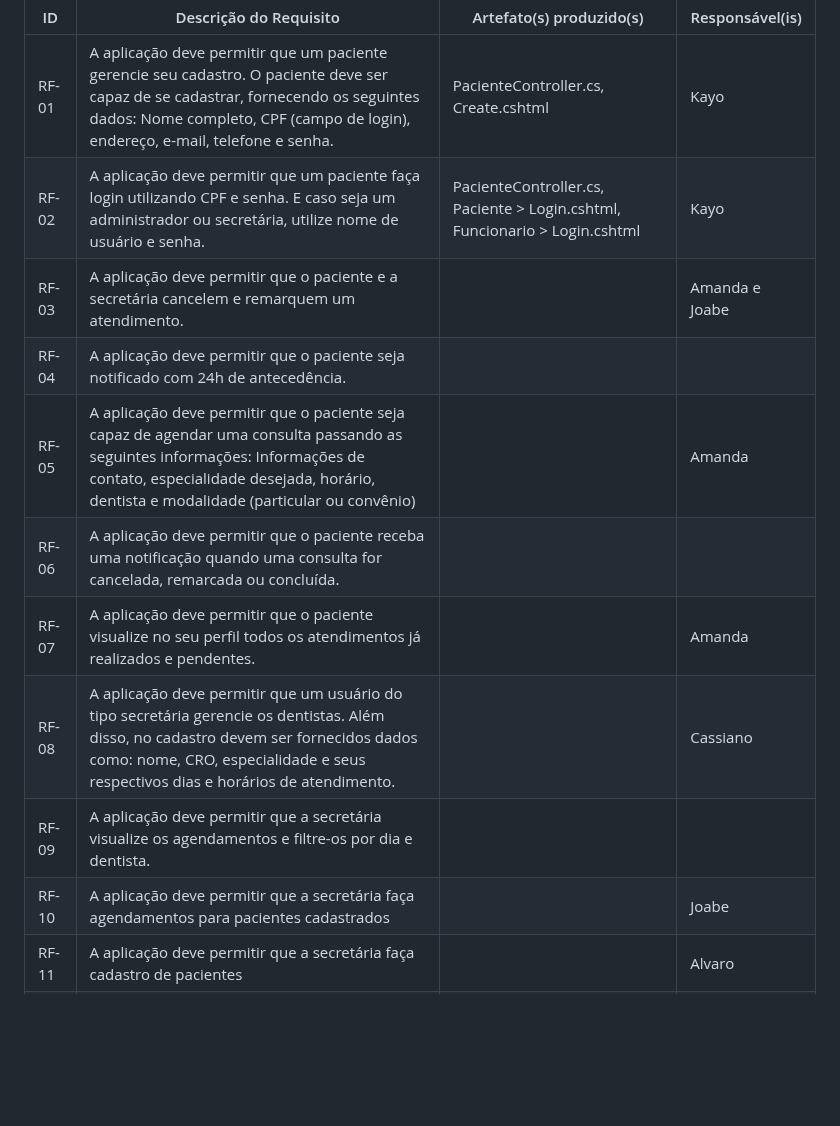
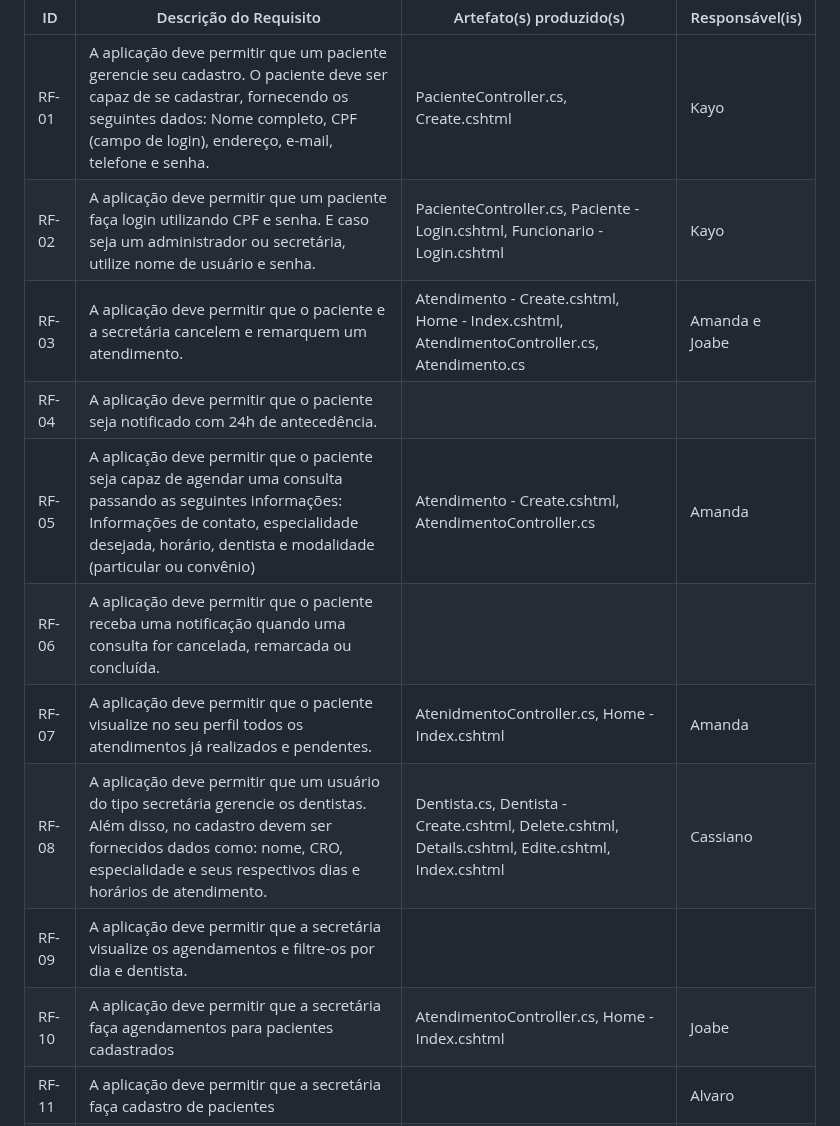
Before and after one commit to ICEI-PUC-Minas-PMV-ADS/pmv-ads-2024-1-e2-proj-int-t5-odontoschedule, a Markdown page: docs/07-Programação de Funcionalidades.md, the part around the change. Drawn GitHub-style; blank space fills up the shorter version.

Commit message:
Atualização de artefatos

```diff
--- a/docs/07-Programação de Funcionalidades.md
+++ b/docs/07-Programação de Funcionalidades.md
@@ -9,15 +9,15 @@ Por exemplo: a tabela a seguir deverá ser preenchida considerando os artefatos
 |ID    | Descrição do Requisito  | Artefato(s) produzido(s) | Responsável(is) |
 |------|-----------------------------------------|----|----|
 |RF-01| A aplicação deve permitir que um paciente gerencie seu cadastro. O paciente deve ser capaz de se cadastrar, fornecendo os seguintes dados: Nome completo, CPF (campo de login), endereço, e-mail, telefone e senha. | PacienteController.cs, Create.cshtml |  Kayo |
-|RF-02| A aplicação deve permitir que um paciente faça login utilizando CPF e senha. E caso seja um administrador ou secretária, utilize nome de usuário e senha.   | PacienteController.cs, Paciente > Login.cshtml, Funcionario > Login.cshtml| Kayo  |
-|RF-03| A aplicação deve permitir que o paciente e a secretária cancelem e remarquem um atendimento.     |  | Amanda e Joabe |
+|RF-02| A aplicação deve permitir que um paciente faça login utilizando CPF e senha. E caso seja um administrador ou secretária, utilize nome de usuário e senha.   | PacienteController.cs, Paciente - Login.cshtml, Funcionario - Login.cshtml| Kayo  |
+|RF-03| A aplicação deve permitir que o paciente e a secretária cancelem e remarquem um atendimento.     | Atendimento - Create.cshtml, Home - Index.cshtml, AtendimentoController.cs, Atendimento.cs | Amanda e Joabe |
 |RF-04| A aplicação deve permitir que o paciente seja notificado com 24h de antecedência.     |  |   |
-|RF-05| A aplicação deve permitir que o paciente seja capaz de agendar uma consulta passando as seguintes informações: Informações de contato, especialidade desejada, horário, dentista e modalidade (particular ou convênio)    |  | Amanda  |
+|RF-05| A aplicação deve permitir que o paciente seja capaz de agendar uma consulta passando as seguintes informações: Informações de contato, especialidade desejada, horário, dentista e modalidade (particular ou convênio)    | Atendimento - Create.cshtml, AtendimentoController.cs | Amanda  |
 |RF-06| A aplicação deve permitir que o paciente receba uma notificação quando uma consulta for cancelada, remarcada ou concluída.  |  |   |
-|RF-07| A aplicação deve permitir que o paciente visualize no seu perfil todos os atendimentos já realizados e pendentes.   |  | Amanda  |
-|RF-08| A aplicação deve permitir que um usuário do tipo secretária gerencie os dentistas. Além disso, no cadastro devem ser fornecidos dados como: nome, CRO, especialidade e seus respectivos dias e horários de atendimento.   |  |  Cassiano |
+|RF-07| A aplicação deve permitir que o paciente visualize no seu perfil todos os atendimentos já realizados e pendentes.   | AtenidmentoController.cs, Home - Index.cshtml  | Amanda  |
+|RF-08| A aplicação deve permitir que um usuário do tipo secretária gerencie os dentistas. Além disso, no cadastro devem ser fornecidos dados como: nome, CRO, especialidade e seus respectivos dias e horários de atendimento.   | Dentista.cs, Dentista - Create.cshtml, Delete.cshtml, Details.cshtml, Edite.cshtml,  Index.cshtml |  Cassiano |
 |RF-09| A aplicação deve permitir que a secretária visualize os agendamentos e filtre-os por dia e dentista.   |  |   |
-|RF-10| A aplicação deve permitir que a secretária faça agendamentos para pacientes cadastrados    |  |  Joabe |
+|RF-10| A aplicação deve permitir que a secretária faça agendamentos para pacientes cadastrados    | AtendimentoController.cs, Home - Index.cshtml |  Joabe |
 |RF-11| A aplicação deve permitir que a secretária faça cadastro de pacientes    |  |  Alvaro |
 |RF-12| A aplicação deve permitir que a secretária mude o status da consulta e inclua observações.     |  |  Joabe |
 |RF-13| A aplicação deve permitir que a secretária seja capaz de visualizar todas as informações pessoais e agenda de um dentista.   |  |  Cassiano |
```
